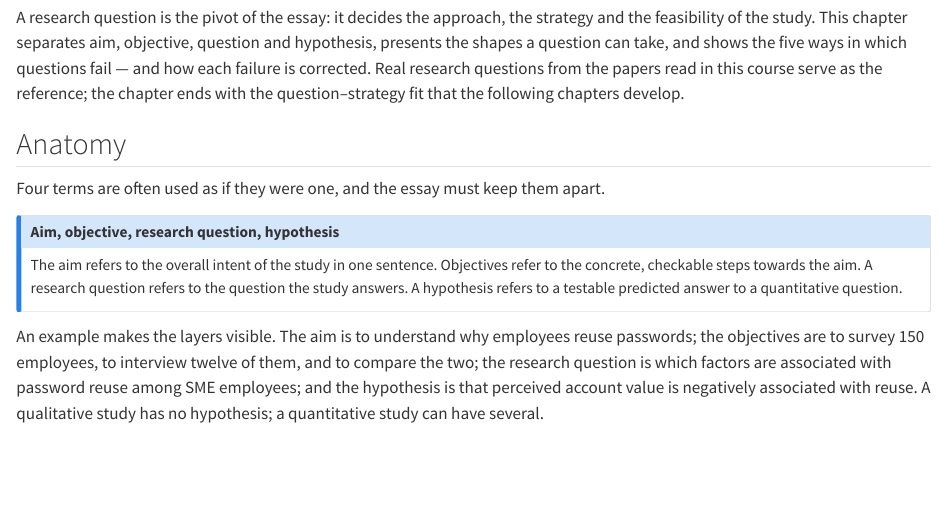
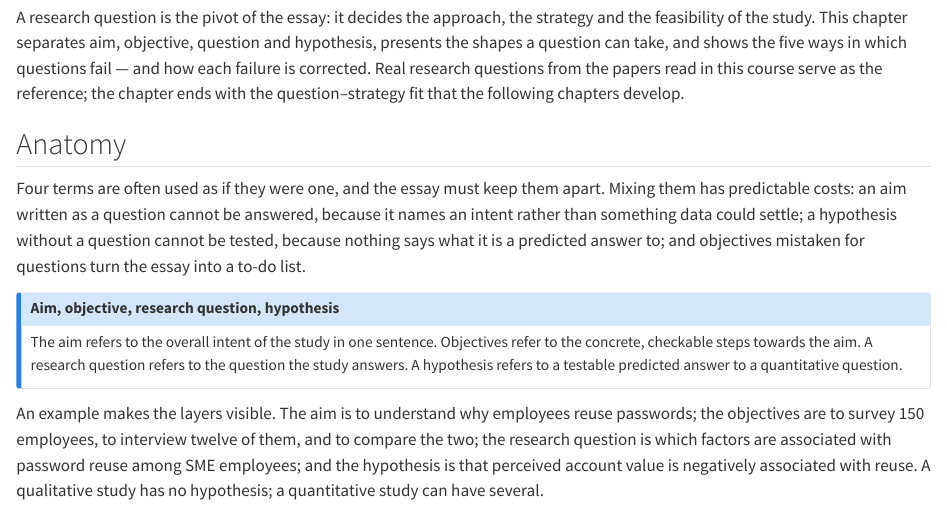
Before and after one commit to tamling/ikt448, a Quarto document (chapters/04-research-questions.qmd): the page in a window 1100 px wide, from 180 px down. Rendered offline with R 4.5, knitr and Pandoc in place of Quarto, with nearby package versions.

Commit message:
ch04: what goes wrong when aim, objective, question and hypothesis are mixed
Annotation: HdHQfsPOEfGnLHuH2_jEmw
Type: oversimplified
Origin: author

```diff
--- a/chapters/04-research-questions.qmd
+++ b/chapters/04-research-questions.qmd
@@ -10,7 +10,7 @@ A research question is the pivot of the essay: it decides the approach, the stra
 
 ## Anatomy {#sec-04-anatomy}
 
-Four terms are often used as if they were one, and the essay must keep them apart.
+Four terms are often used as if they were one, and the essay must keep them apart. Mixing them has predictable costs: an aim written as a question cannot be answered, because it names an intent rather than something data could settle; a hypothesis without a question cannot be tested, because nothing says what it is a predicted answer to; and objectives mistaken for questions turn the essay into a to-do list.
 
 ::: {.callout-note}
 ## Aim, objective, research question, hypothesis
```
Also changed, not shown: legacy/IKT448_Script.tex.
